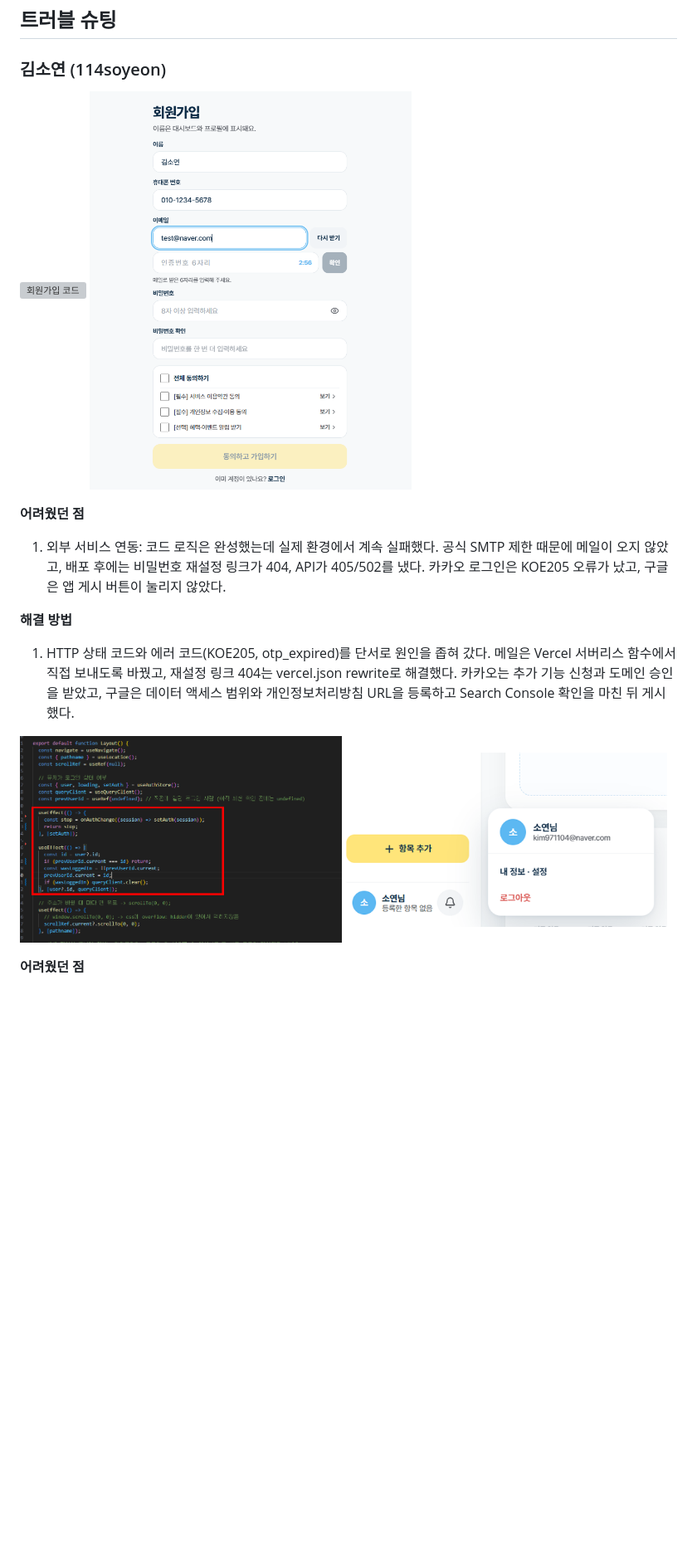
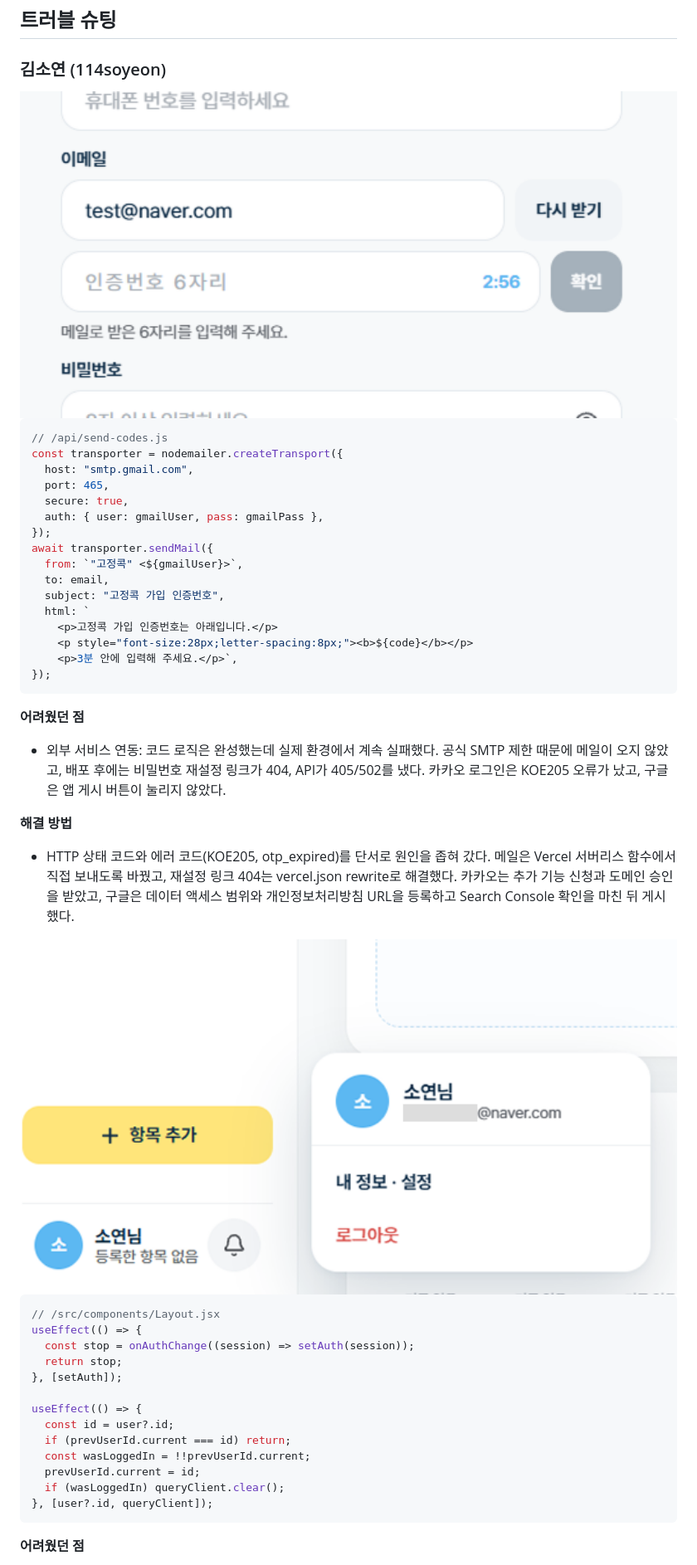
Before and after one commit to 114soyeon/Fixpick, a Markdown page: README.md, the part around one of its changes. Shown at 83% size. Drawn GitHub-style; pictures changed too: docs/troubleshooting/00_logout_ui.png, docs/troubleshooting/00_signup_ui.png; blank space fills up the shorter version; grey boxes are pictures that could not be loaded.

````diff
--- a/README.md
+++ b/README.md
@@ -205,23 +196,53 @@
 
 ### 김소연 (114soyeon)
 
-<p>
-  <img src="docs/troubleshooting/00_signup_code.png" alt="회원가입 코드" width="49%" />
-  <img src="docs/troubleshooting/00_signup_ui.png" alt="회원가입 화면" width="49%" />
-</p>
+ <img src="docs/troubleshooting/00_signup_ui.png" alt="회원가입 화면" width="100%" />
+
+
+```js
+// /api/send-codes.js
+const transporter = nodemailer.createTransport({
+  host: "smtp.gmail.com",
+  port: 465,
+  secure: true,
+  auth: { user: gmailUser, pass: gmailPass },
+});
+await transporter.sendMail({
+  from: `"고정콕" <${gmailUser}>`,
+  to: email,
+  subject: "고정콕 가입 인증번호",
+  html: `
+    <p>고정콕 가입 인증번호는 아래입니다.</p>
+    <p style="font-size:28px;letter-spacing:8px;"><b>${code}</b></p>
+    <p>3분 안에 입력해 주세요.</p>`,
+});
+```
 
 **어려웠던 점**
 
-1. 외부 서비스 연동: 코드 로직은 완성했는데 실제 환경에서 계속 실패했다. 공식 SMTP 제한 때문에 메일이 오지 않았고, 배포 후에는 비밀번호 재설정 링크가 404, API가 405/502를 냈다. 카카오 로그인은 KOE205 오류가 났고, 구글은 앱 게시 버튼이 눌리지 않았다.
+- 외부 서비스 연동: 코드 로직은 완성했는데 실제 환경에서 계속 실패했다. 공식 SMTP 제한 때문에 메일이 오지 않았고, 배포 후에는 비밀번호 재설정 링크가 404, API가 405/502를 냈다. 카카오 로그인은 KOE205 오류가 났고, 구글은 앱 게시 버튼이 눌리지 않았다.
 
 **해결 방법**
 
-1. HTTP 상태 코드와 에러 코드(KOE205, otp_expired)를 단서로 원인을 좁혀 갔다. 메일은 Vercel 서버리스 함수에서 직접 보내도록 바꿨고, 재설정 링크 404는 vercel.json rewrite로 해결했다. 카카오는 추가 기능 신청과 도메인 승인을 받았고, 구글은 데이터 액세스 범위와 개인정보처리방침 URL을 등록하고 Search Console 확인을 마친 뒤 게시했다.
+- HTTP 상태 코드와 에러 코드(KOE205, otp_expired)를 단서로 원인을 좁혀 갔다. 메일은 Vercel 서버리스 함수에서 직접 보내도록 바꿨고, 재설정 링크 404는 vercel.json rewrite로 해결했다. 카카오는 추가 기능 신청과 도메인 승인을 받았고, 구글은 데이터 액세스 범위와 개인정보처리방침 URL을 등록하고 Search Console 확인을 마친 뒤 게시했다.
 
-<p>
-  <img src="docs/troubleshooting/00_logout_code.png" alt="로그아웃 코드" width="49%" />
-  <img src="docs/troubleshooting/00_logout_ui.png" alt="로그아웃 화면" width="49%" />
-</p>
+<img src="docs/troubleshooting/00_logout_ui.png" alt="로그아웃 화면" width="100%" />
+
+```js
+// /src/components/Layout.jsx
+useEffect(() => {
+  const stop = onAuthChange((session) => setAuth(session));
+  return stop;
+}, [setAuth]);
+
+useEffect(() => {
+  const id = user?.id;
+  if (prevUserId.current === id) return;
+  const wasLoggedIn = !!prevUserId.current;
+  prevUserId.current = id;
+  if (wasLoggedIn) queryClient.clear();
+}, [user?.id, queryClient]);
+```
 
 **어려웠던 점**
 
````
Also changed, not shown: other parts of README.md (+35 -32 lines), docs/troubleshooting/01_sidebar_after_ui.png (added), docs/troubleshooting/01_sidebar_before_ui.png (added), docs/troubleshooting/02_fix_detail_after_ui.png, docs/troubleshooting/02_fix_detail_before_ui.png.
